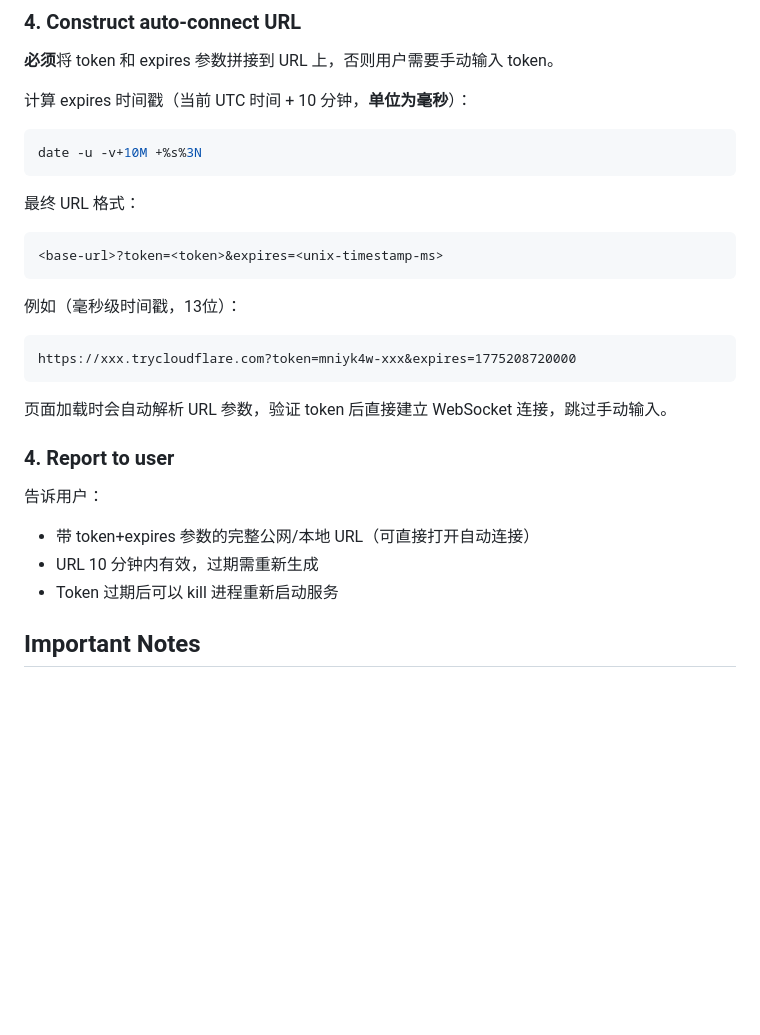
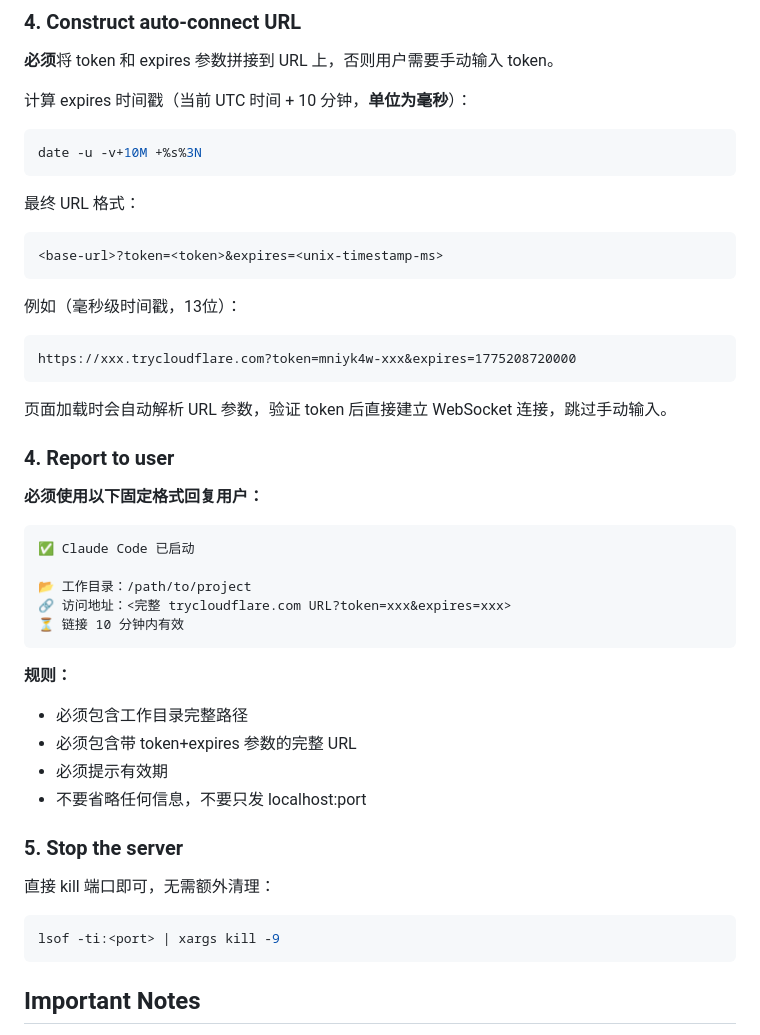
Before and after one commit to permissionnine9/claude-code-remote-control, a Markdown page: skill_for_openclaw/claude-code-remote/SKILL.md, the part around one of its changes. GitHub-like rendering; blank space fills up the shorter version.

Commit message:
feat: improve OpenClaw skill formatting and add usage guide
Add README.md with usage examples, refine SKILL.md with fixed reply
template, stop server instructions, and better markdown formatting.

Co-Authored-By: Claude Opus 4.6 <noreply@anthropic.com>

````diff
--- a/skill_for_openclaw/claude-code-remote/SKILL.md
+++ b/skill_for_openclaw/claude-code-remote/SKILL.md
@@ -87,16 +89,19 @@ qrencode -o /tmp/openclaw/claude-remote-qr.png "<base-url>?token=<token>&expires
 **必须**将 token 和 expires 参数拼接到 URL 上，否则用户需要手动输入 token。
 
 计算 expires 时间戳（当前 UTC 时间 + 10 分钟，**单位为毫秒**）：
+
 ```bash
 date -u -v+10M +%s%3N
 ```
 
 最终 URL 格式：
+
 ```
 <base-url>?token=<token>&expires=<unix-timestamp-ms>
 ```
 
 例如（毫秒级时间戳，13位）：
+
 ```
 https://xxx.trycloudflare.com?token=mniyk4w-xxx&expires=1775208720000
 ```
@@ -105,10 +110,30 @@ https://xxx.trycloudflare.com?token=mniyk4w-xxx&expires=1775208720000
 
 ### 4. Report to user
 
-告诉用户：
-- 带 token+expires 参数的完整公网/本地 URL（可直接打开自动连接）
-- URL 10 分钟内有效，过期需重新生成
-- Token 过期后可以 kill 进程重新启动服务
+**必须使用以下固定格式回复用户：**
+
+```
+✅ Claude Code 已启动
+
+📂 工作目录：/path/to/project
+🔗 访问地址：<完整 trycloudflare.com URL?token=xxx&expires=xxx>
+⏳ 链接 10 分钟内有效
+```
+
+**规则：**
+
+- 必须包含工作目录完整路径
+- 必须包含带 token+expires 参数的完整 URL
+- 必须提示有效期
+- 不要省略任何信息，不要只发 localhost:port
+
+### 5. Stop the server
+
+直接 kill 端口即可，无需额外清理：
+
+```bash
+lsof -ti:<port> | xargs kill -9
+```
 
 ## Important Notes
 
````
Also changed, not shown: other parts of skill_for_openclaw/claude-code-remote/SKILL.md (+3 -1 lines), skill_for_openclaw/claude-code-remote/README.md (added, +3 -0 lines).
